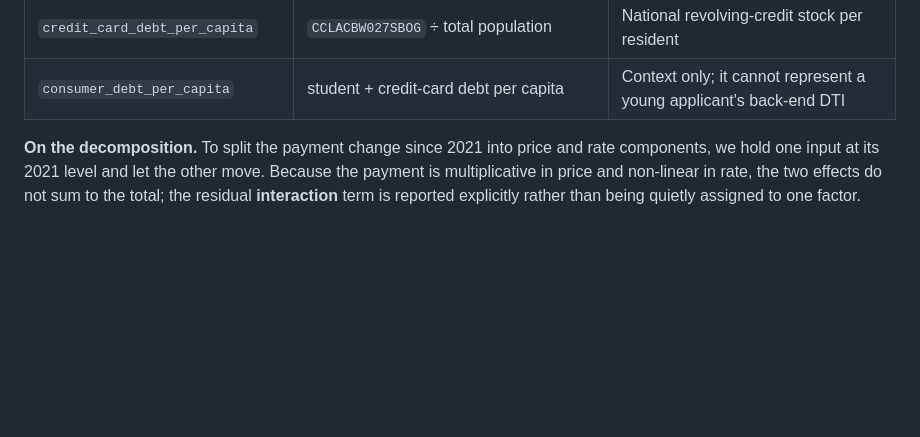
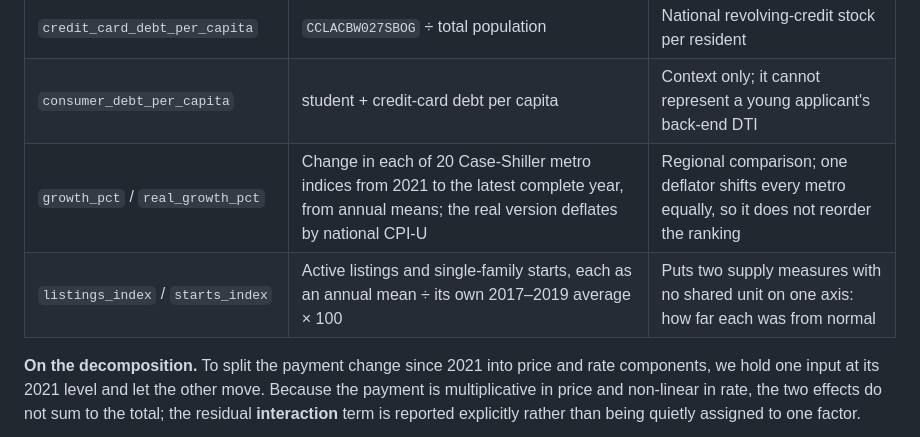
Before and after one commit to haydn-s/sourcing-data-project-1, a Markdown page: README.md, the part around the change. Drawn GitHub-style; blank space fills up the shorter version.

Commit message:
Document metro growth and supply index features in README
The engineered features table omitted the regional price growth and
housing supply features that features.py builds and the web page charts.

Co-Authored-By: Claude Opus 5 <noreply@anthropic.com>

```diff
--- a/README.md
+++ b/README.md
@@ -266,6 +266,8 @@ the other. Every assumption is a named constant in
 | `income_after_rent` | income (25–34) − annual rent | The pool a down payment is actually saved from |
 | `credit_card_debt_per_capita` | `CCLACBW027SBOG` ÷ total population | National revolving-credit stock per resident |
 | `consumer_debt_per_capita` | student + credit-card debt per capita | Context only; it cannot represent a young applicant's back-end DTI |
+| `growth_pct` / `real_growth_pct` | Change in each of 20 Case-Shiller metro indices from 2021 to the latest complete year, from annual means; the real version deflates by national CPI-U | Regional comparison; one deflator shifts every metro equally, so it does not reorder the ranking |
+| `listings_index` / `starts_index` | Active listings and single-family starts, each as an annual mean ÷ its own 2017–2019 average × 100 | Puts two supply measures with no shared unit on one axis: how far each was from normal |
 
 **On the decomposition.** To split the payment change since 2021 into price and
 rate components, we hold one input at its 2021 level and let the other move.
```
